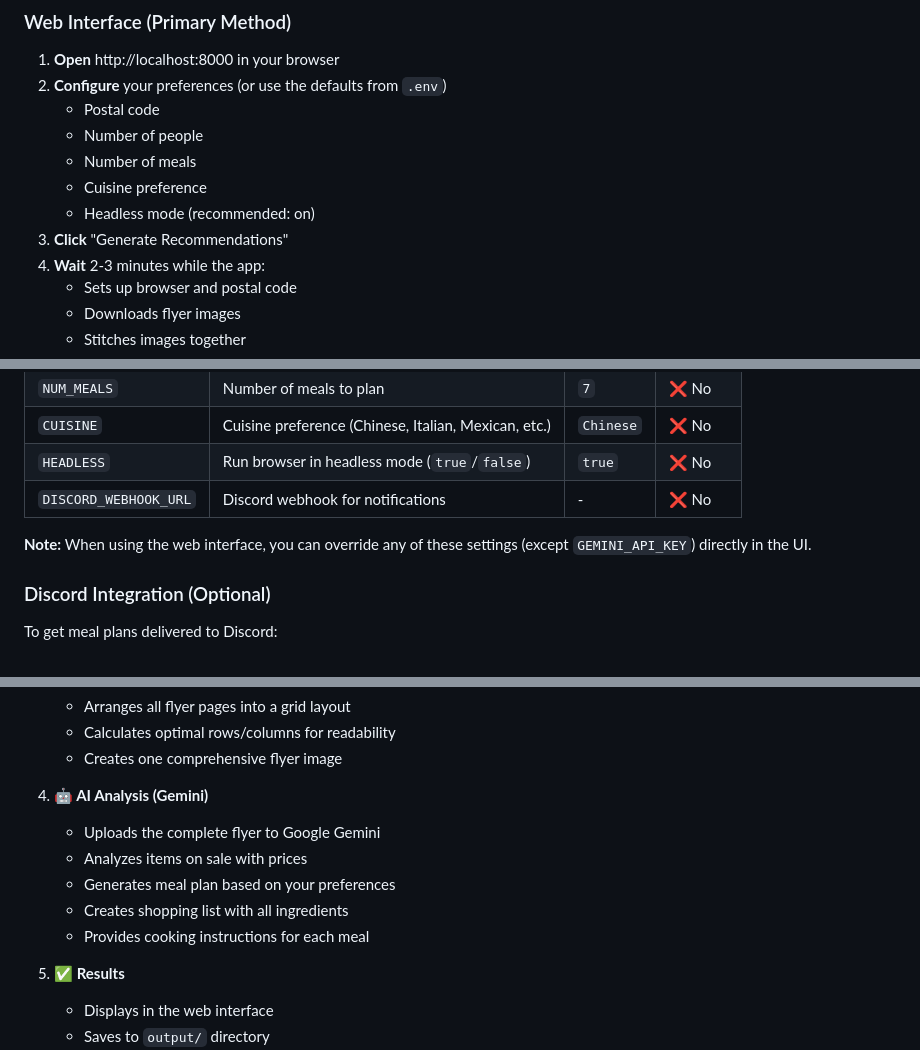
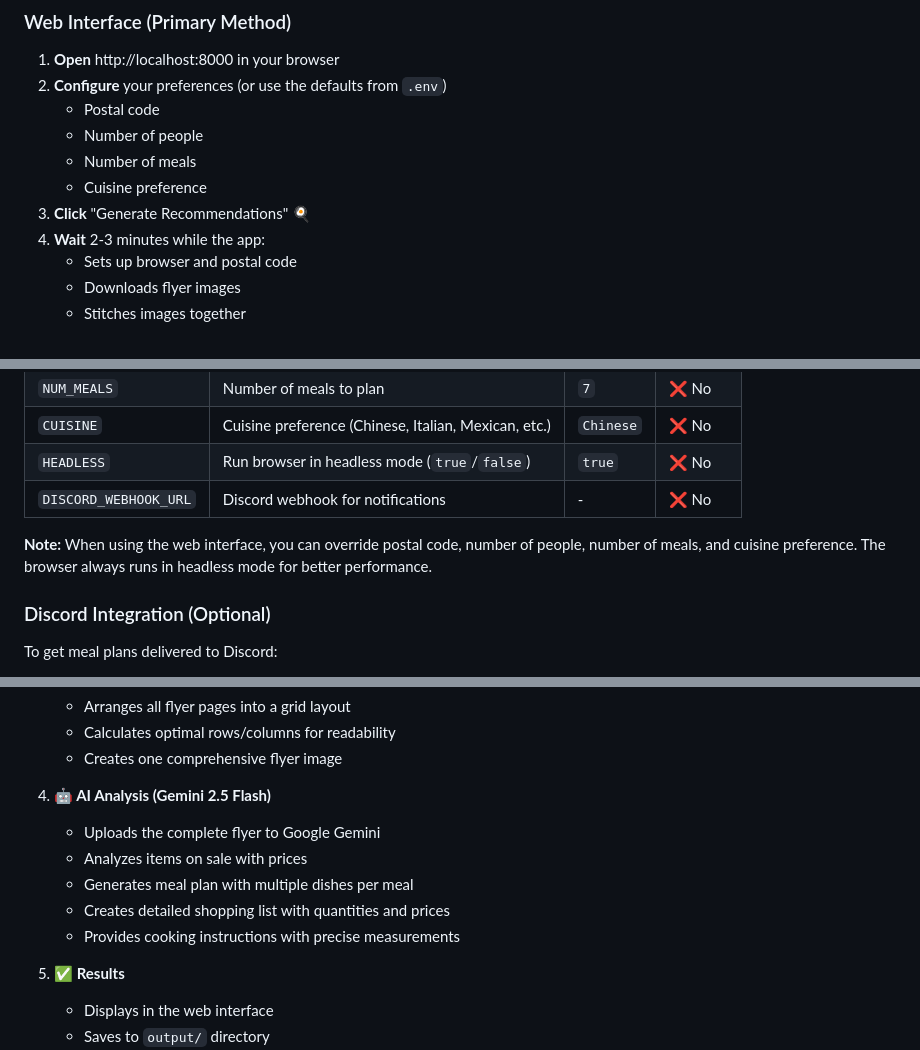
Before and after one commit to tsangcharles/cooking-recommendations, a Markdown page: README.md, 3 parts joined by grey strips. Rendered like a GitHub page.

```diff
--- a/README.md
+++ b/README.md
@@ -86,8 +86,7 @@ Navigate to **http://localhost:8000** and enjoy the web interface!
    - Number of people
    - Number of meals
    - Cuisine preference
-   - Headless mode (recommended: on)
-3. **Click** "Generate Recommendations"
+3. **Click** "Generate Recommendations" 🍳
 4. **Wait** 2-3 minutes while the app:
    - Sets up browser and postal code
    - Downloads flyer images
@@ -122,7 +121,7 @@ Results are saved to:
 | `HEADLESS` | Run browser in headless mode (`true`/`false`) | `true` | ❌ No |
 | `DISCORD_WEBHOOK_URL` | Discord webhook for notifications | - | ❌ No |
 
-**Note:** When using the web interface, you can override any of these settings (except `GEMINI_API_KEY`) directly in the UI.
+**Note:** When using the web interface, you can override postal code, number of people, number of meals, and cuisine preference. The browser always runs in headless mode for better performance.
 
 ### Discord Integration (Optional)
 
@@ -179,12 +178,12 @@ output/
    - Calculates optimal rows/columns for readability
    - Creates one comprehensive flyer image
 
-4. **🤖 AI Analysis (Gemini)**
+4. **🤖 AI Analysis (Gemini 2.5 Flash)**
    - Uploads the complete flyer to Google Gemini
    - Analyzes items on sale with prices
-   - Generates meal plan based on your preferences
-   - Creates shopping list with all ingredients
-   - Provides cooking instructions for each meal
+   - Generates meal plan with multiple dishes per meal
+   - Creates detailed shopping list with quantities and prices
+   - Provides cooking instructions with precise measurements
 
 5. **✅ Results**
    - Displays in the web interface
```
Also changed, not shown: other parts of README.md (+1 -1 lines).
